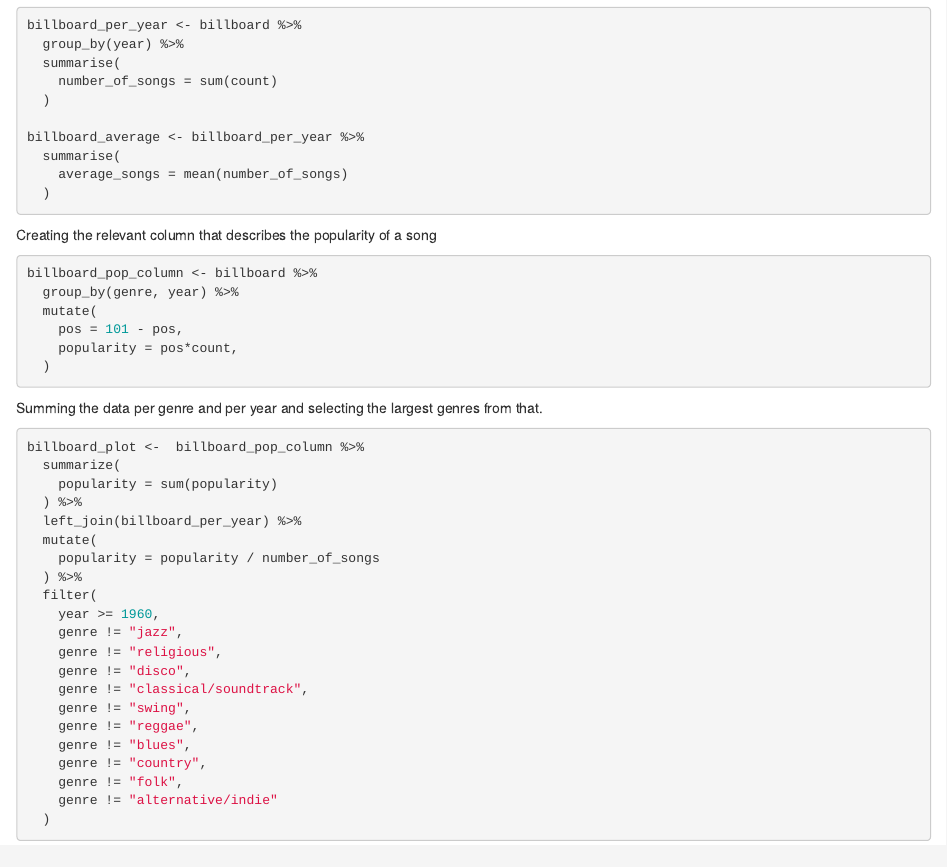
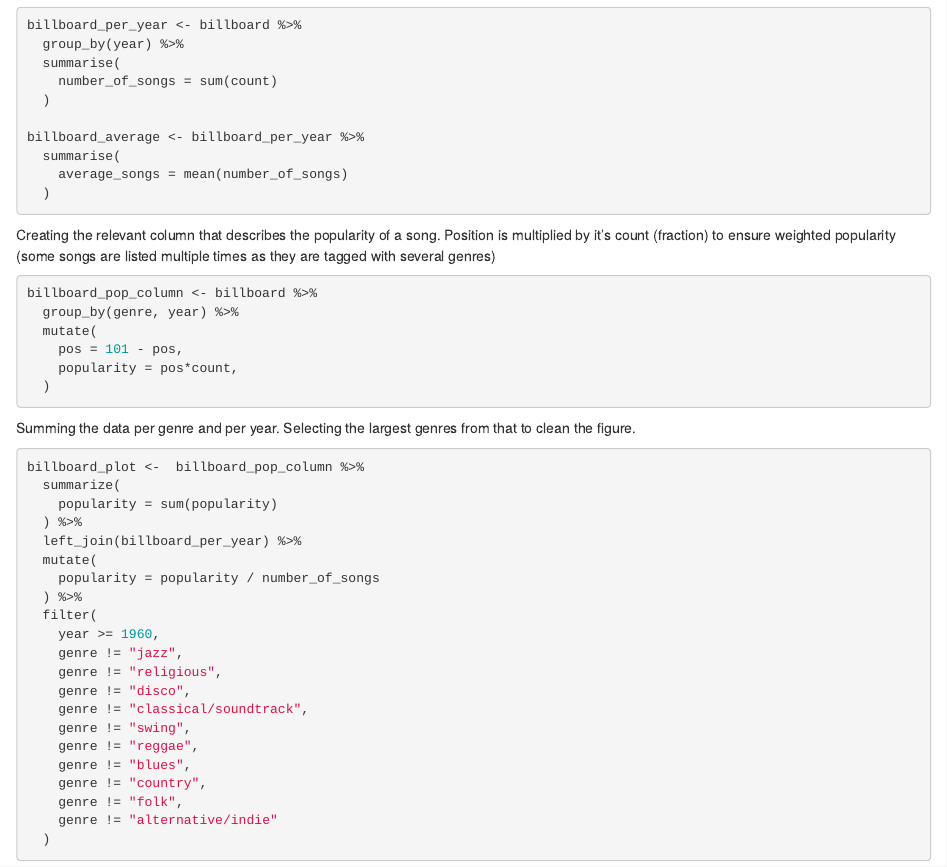
Before and after one commit to Roos-Visser/Group_Project, an R Markdown document (Billboard_visualisation.Rmd): the page in a window 1100 px wide, from 760 px down. Rendered offline with R 4.5, knitr and Pandoc, with nearby package versions; some code elsewhere in the file could not run offline.

Commit message:
Added minor commentary

````diff
--- a/Billboard_visualisation.Rmd
+++ b/Billboard_visualisation.Rmd
@@ -31,7 +31,8 @@ billboard_average <- billboard_per_year %>%
   )
 ```
 
-Creating the relevant column that describes the popularity of a song
+Creating the relevant column that describes the popularity of a song.
+Position is multiplied by it's count (fraction) to ensure weighted popularity (some songs are listed multiple times as they are tagged with several genres)
 ```{r}
 billboard_pop_column <- billboard %>%
   group_by(genre, year) %>%
@@ -42,7 +43,8 @@ billboard_pop_column <- billboard %>%
 ```
 
 
-Summing the data per genre and per year and selecting the largest genres from that.
+Summing the data per genre and per year.
+Selecting the largest genres from that to clean the figure.
 ```{r}
 billboard_plot <-  billboard_pop_column %>%
   summarize(
````
Also changed, not shown: Billboard_visualisation.Rmd (1 more changed lines).
